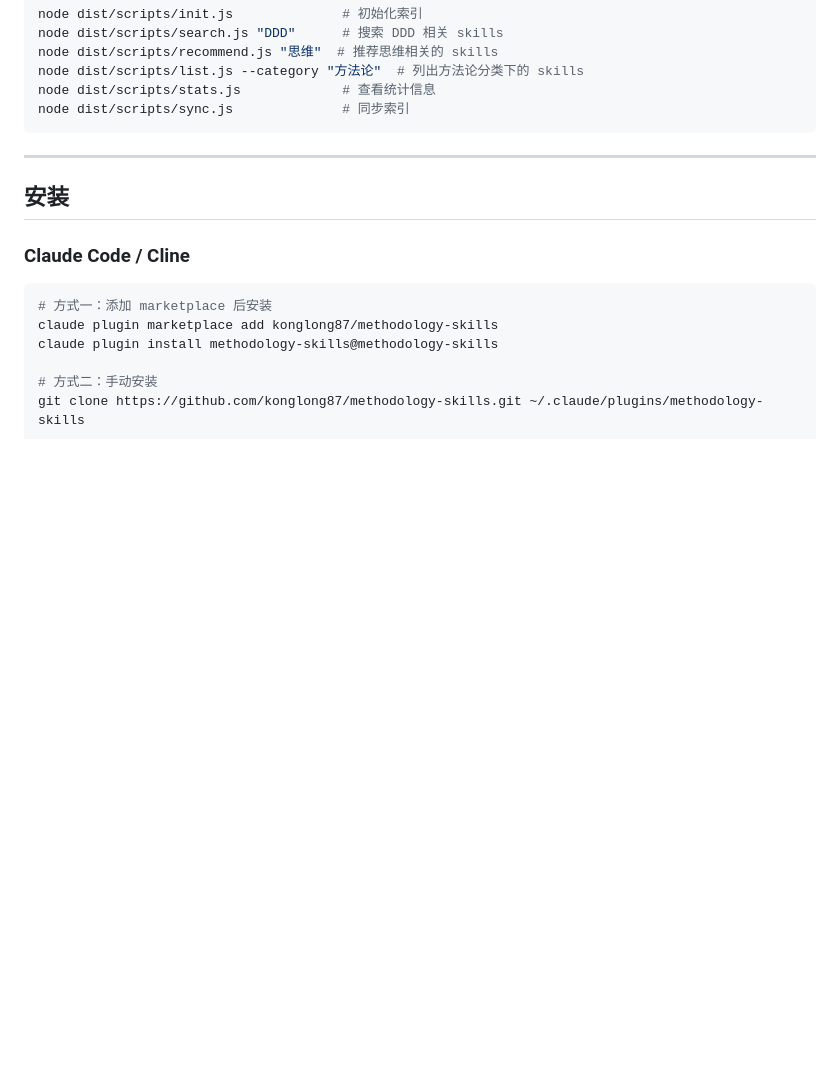
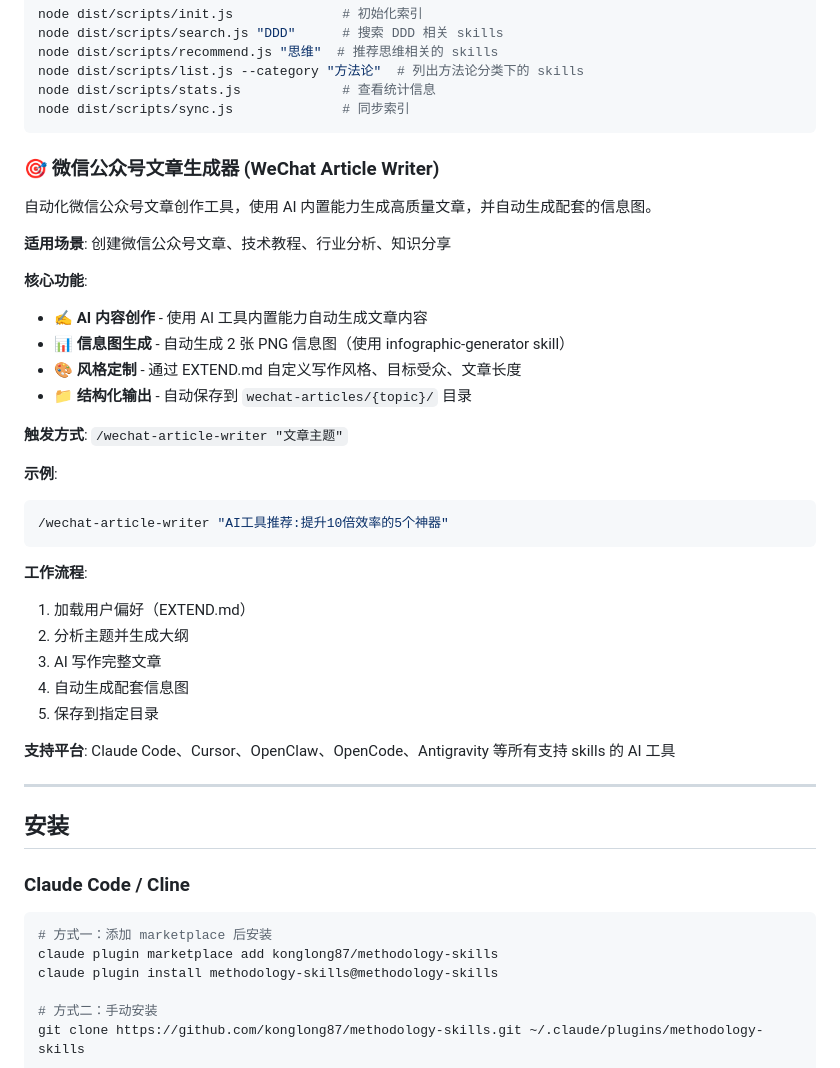
Before and after one commit to konglong87/methodology-skills, a Markdown page: README.md, the part around the change. Drawn GitHub-style; blank space fills up the shorter version.

Commit message:
add 微信公众号-贴图-一键生成2

````diff
--- a/README.md
+++ b/README.md
@@ -105,6 +105,34 @@ node dist/scripts/list.js --category "方法论"  # 列出方法论分类下的
 node dist/scripts/stats.js             # 查看统计信息
 node dist/scripts/sync.js              # 同步索引
 ```
+
+### 🎯 微信公众号文章生成器 (WeChat Article Writer)
+
+自动化微信公众号文章创作工具，使用 AI 内置能力生成高质量文章，并自动生成配套的信息图。
+
+**适用场景**: 创建微信公众号文章、技术教程、行业分析、知识分享
+
+**核心功能**:
+- ✍️ **AI 内容创作** - 使用 AI 工具内置能力自动生成文章内容
+- 📊 **信息图生成** - 自动生成 2 张 PNG 信息图（使用 infographic-generator skill）
+- 🎨 **风格定制** - 通过 EXTEND.md 自定义写作风格、目标受众、文章长度
+- 📁 **结构化输出** - 自动保存到 `wechat-articles/{topic}/` 目录
+
+**触发方式**: `/wechat-article-writer "文章主题"`
+
+**示例**:
+```bash
+/wechat-article-writer "AI工具推荐:提升10倍效率的5个神器"
+```
+
+**工作流程**:
+1. 加载用户偏好（EXTEND.md）
+2. 分析主题并生成大纲
+3. AI 写作完整文章
+4. 自动生成配套信息图
+5. 保存到指定目录
+
+**支持平台**: Claude Code、Cursor、OpenClaw、OpenCode、Antigravity 等所有支持 skills 的 AI 工具
 
 ---
 
````
